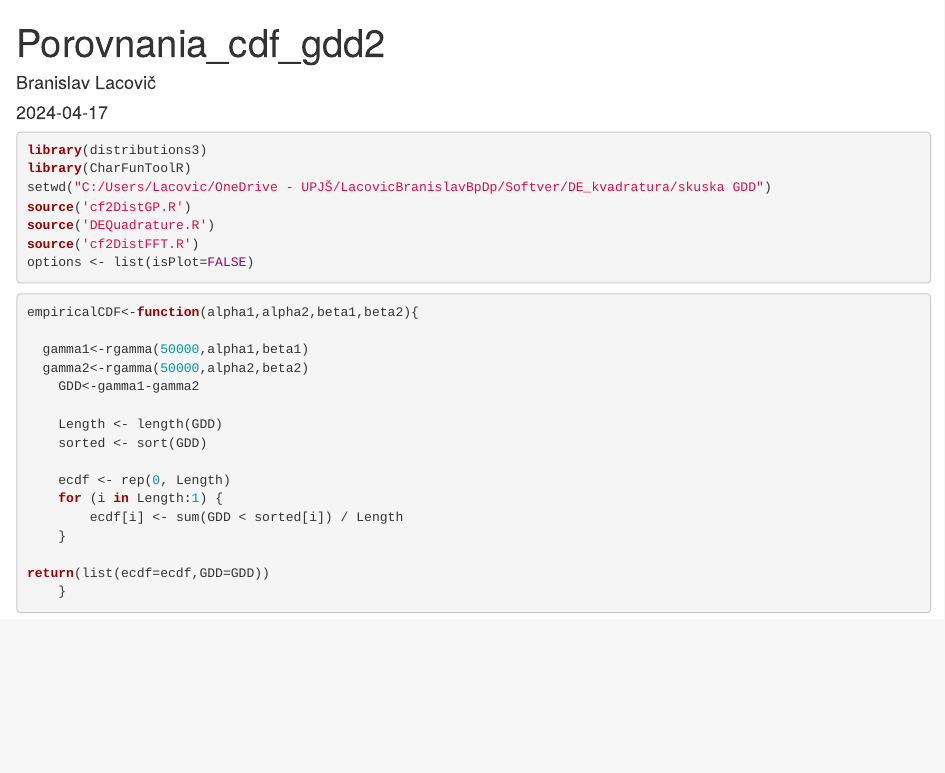
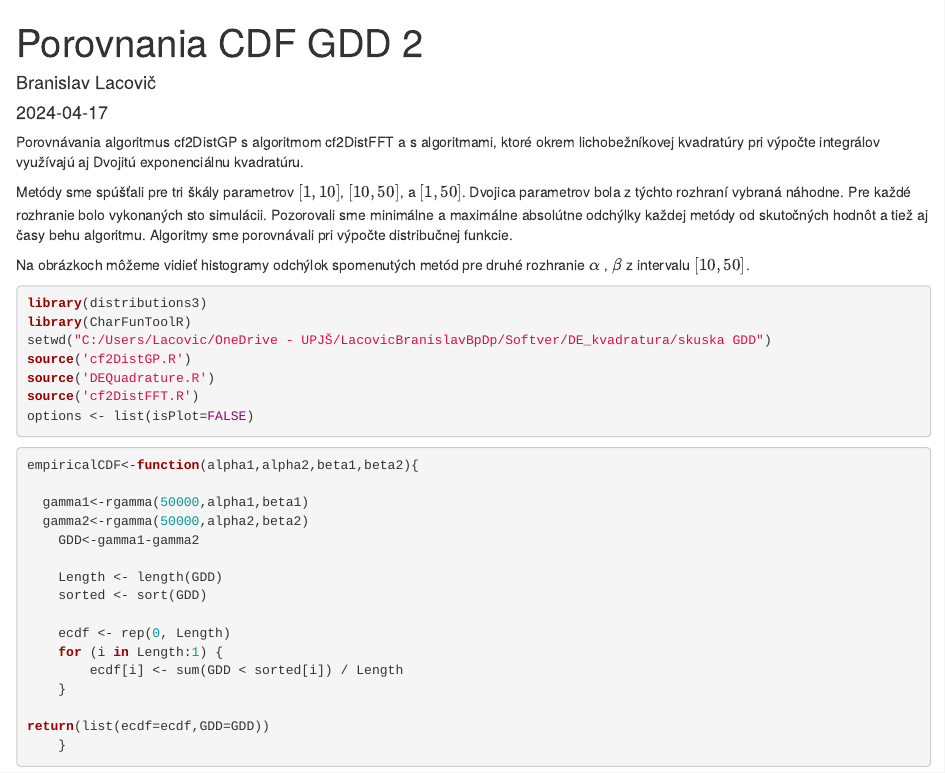
Before and after one commit to NumerickaInverziaCF/Double-exponencial-kvadrature, an R Markdown document (Porovnania_cdf_gdd2.Rmd): the page in a window 1100 px wide, from its top. Rendered offline with R 4.5, knitr and Pandoc, with nearby package versions; some code elsewhere in the file could not run offline.

Commit message:
Update Porovnania_cdf_gdd2.Rmd

````diff
--- a/Porovnania_cdf_gdd2.Rmd
+++ b/Porovnania_cdf_gdd2.Rmd
@@ -1,5 +1,5 @@
 ---
-title: "Porovnania_cdf_gdd2"
+title: "Porovnania CDF GDD 2"
 author: "Branislav Lacovič"
 date: "2024-04-17"
 output: html_document
@@ -9,6 +9,11 @@ output: html_document
 knitr::opts_chunk$set(echo = TRUE)
 ```
 
+Porovnávania algoritmus cf2DistGP s algoritmom cf2DistFFT a s algoritmami, ktoré okrem lichobežníkovej kvadratúry pri výpočte integrálov využívajú aj Dvojitú exponenciálnu kvadratúru.
+
+Metódy sme spúšťali pre tri škály parametrov $[1, 10]$, $[10, 50]$, a $[1, 50]$. Dvojica parametrov bola z týchto rozhraní vybraná náhodne. Pre každé rozhranie bolo vykonaných sto simulácii. Pozorovali sme minimálne a maximálne absolútne odchýlky každej metódy od skutočných hodnôt a tiež aj časy behu algoritmu. Algoritmy sme porovnávali pri výpočte distribučnej funkcie.
+
+Na obrázkoch môžeme vidieť histogramy odchýlok spomenutých metód pre druhé rozhranie $\alpha$ , $\beta$ z intervalu $[10, 50]$.
 ```{r}
 library(distributions3)
 library(CharFunToolR)
````
